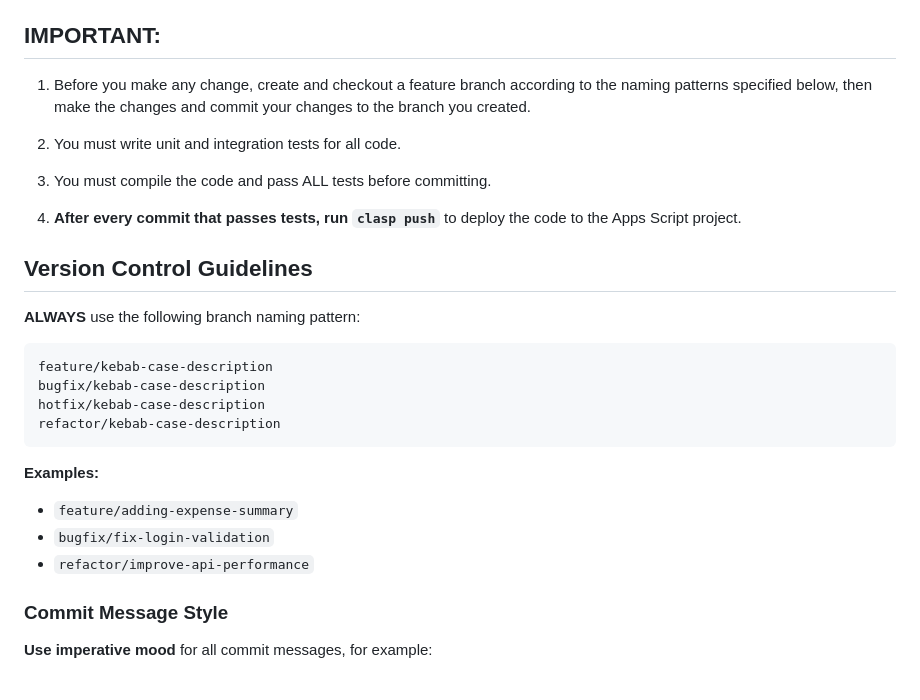
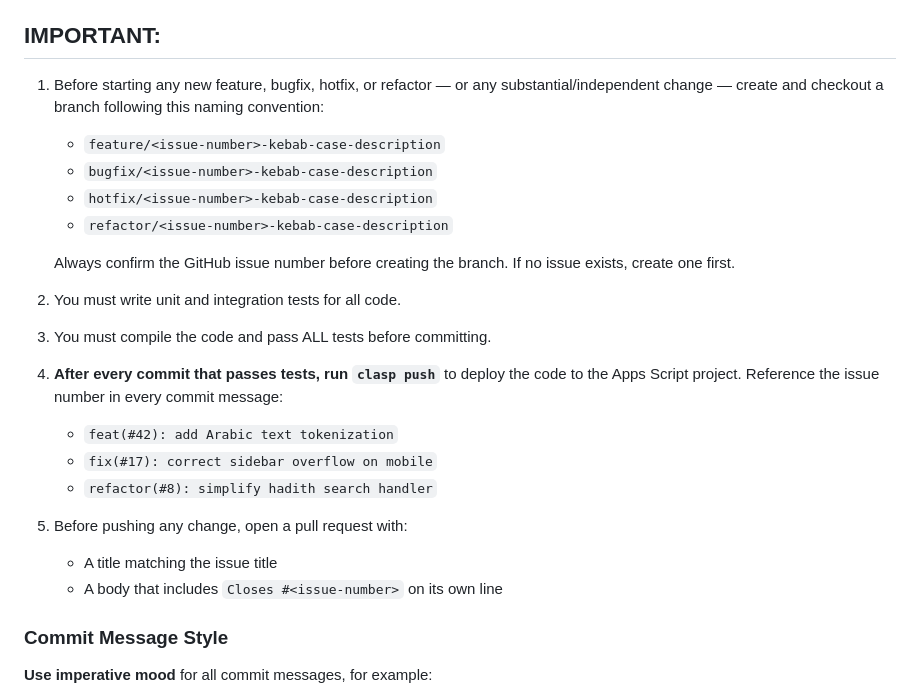
Before and after one commit to tarazis/tasneef-ai, a Markdown page: CLAUDE.md, the part around the change. Rendered like a GitHub page.

````diff
--- a/CLAUDE.md
+++ b/CLAUDE.md
@@ -67,26 +67,28 @@ FONTS:       https://tarazis97.github.io/tasneef-data/fonts.json
 8. **File extension:** Always use `.js` for server-side scripts. Never create `.gs` files. Clasp handles the conversion on push.
 
 ## IMPORTANT:
-1. Before you make any change, create and checkout a feature branch according to the naming patterns specified below, then make the changes and commit your changes to the branch you created.
+1. Before starting any new feature, bugfix, hotfix, or refactor — or any substantial/independent change — create and checkout a branch following this naming convention:
+
+   - `feature/<issue-number>-kebab-case-description`
+   - `bugfix/<issue-number>-kebab-case-description`
+   - `hotfix/<issue-number>-kebab-case-description`
+   - `refactor/<issue-number>-kebab-case-description`
+
+   Always confirm the GitHub issue number before creating the branch. If no issue exists, create one first.
 
 2. You must write unit and integration tests for all code.
 
 3. You must compile the code and pass ALL tests before committing.
 
 4. **After every commit that passes tests, run `clasp push`** to deploy the code to the Apps Script project.
+   Reference the issue number in every commit message:
+   - `feat(#42): add Arabic text tokenization`
+   - `fix(#17): correct sidebar overflow on mobile`
+   - `refactor(#8): simplify hadith search handler`
 
-## Version Control Guidelines
-**ALWAYS** use the following branch naming pattern:
-```
-feature/kebab-case-description
-bugfix/kebab-case-description
-hotfix/kebab-case-description
-refactor/kebab-case-description
-```
-**Examples:**
-- `feature/adding-expense-summary`
-- `bugfix/fix-login-validation`
-- `refactor/improve-api-performance`
+5. Before pushing any change, open a pull request with:
+   - A title matching the issue title
+   - A body that includes `Closes #<issue-number>` on its own line
 
 ### Commit Message Style
 
````
Also changed, not shown: AGENTS.md (+16 -3 lines).
